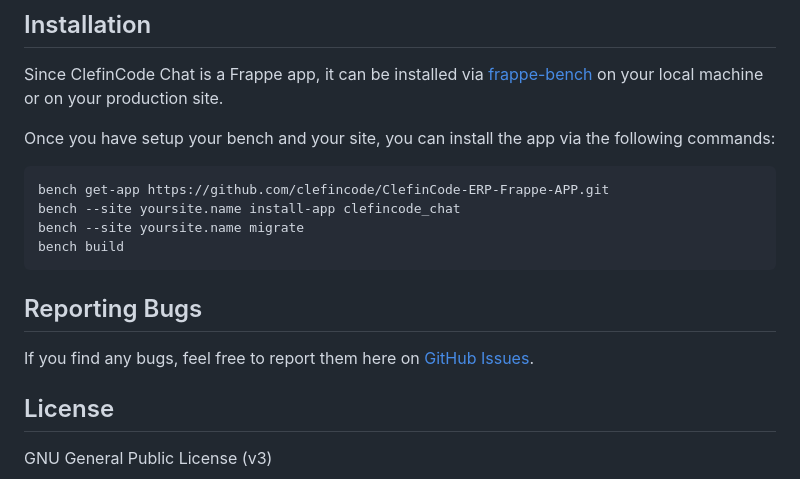
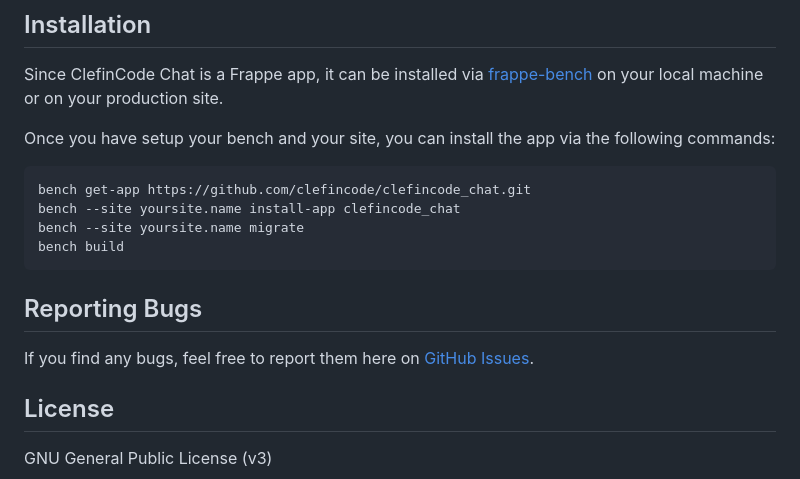
Before and after one commit to clefincode/clefincode_chat, a Markdown page: README.md, the part around the change printed below. GitHub-like rendering.

Commit message:
Rename APP from ERP to Chat as required by the Frappe Team

````diff
--- a/README.md
+++ b/README.md
@@ -124,7 +124,7 @@ Since ClefinCode Chat is a Frappe app, it can be installed via [frappe-bench](ht
 Once you have setup your bench and your site, you can install the app via the following commands:
 
 ```bash
-bench get-app https://github.com/clefincode/ClefinCode-ERP-Frappe-APP.git
+bench get-app https://github.com/clefincode/clefincode_chat.git
 bench --site yoursite.name install-app clefincode_chat
 bench --site yoursite.name migrate
 bench build
````
Also changed, not shown: other parts of README.md (+3 -3 lines).
